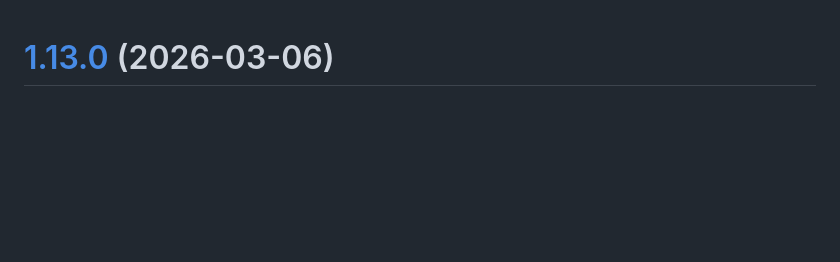
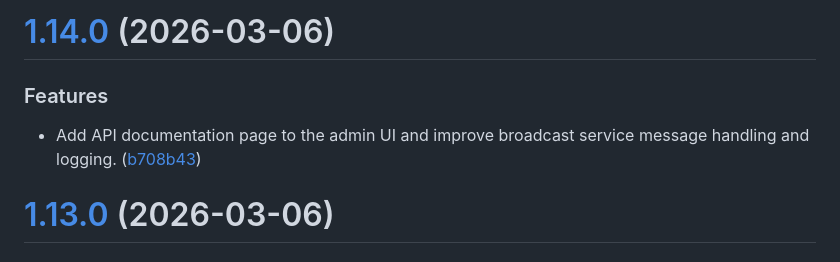
Before and after one commit to fransfilastap/kontak, a Markdown page: CHANGELOG.md, the part around the change. Drawn GitHub-style; blank space fills up the shorter version.

Commit message:
chore(release): 1.14.0 [skip ci]
# [1.14.0](https://github.com/fransfilastap/kontak/compare/v1.13.0...v1.14.0) (2026-03-06)

### Features

* Add API documentation page to the admin UI and improve broadcast service message handling and logging. ([b708b43](https://github.com/fransfilastap/kontak/commit/b708b435e1d5b172b25ab94cb5d627a10ceb46f5))

```diff
--- a/CHANGELOG.md
+++ b/CHANGELOG.md
@@ -1,3 +1,10 @@
+# [1.14.0](https://github.com/fransfilastap/kontak/compare/v1.13.0...v1.14.0) (2026-03-06)
+
+
+### Features
+
+* Add API documentation page to the admin UI and improve broadcast service message handling and logging. ([b708b43](https://github.com/fransfilastap/kontak/commit/b708b435e1d5b172b25ab94cb5d627a10ceb46f5))
+
 # [1.13.0](https://github.com/fransfilastap/kontak/compare/v1.12.0...v1.13.0) (2026-03-06)
 
 
```
